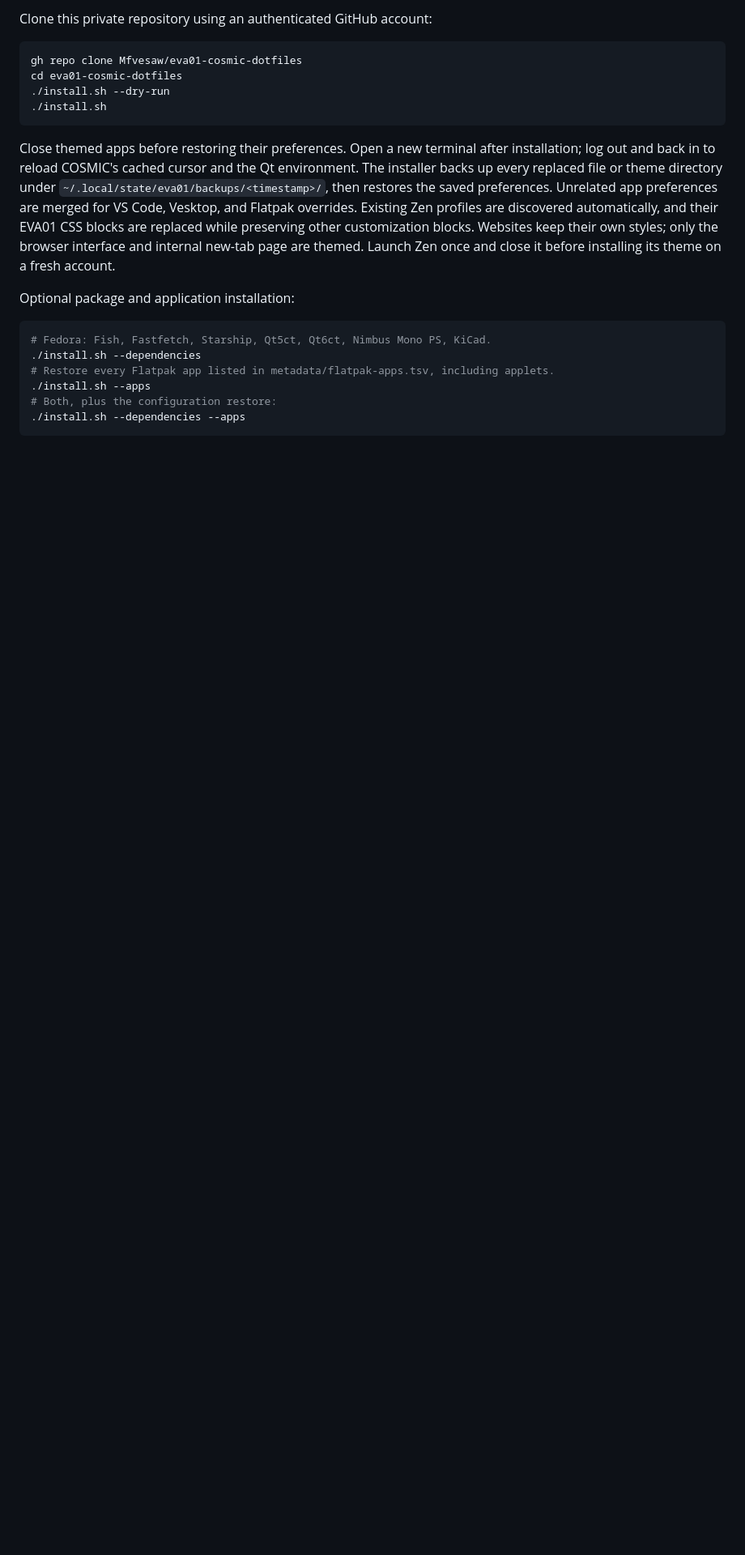
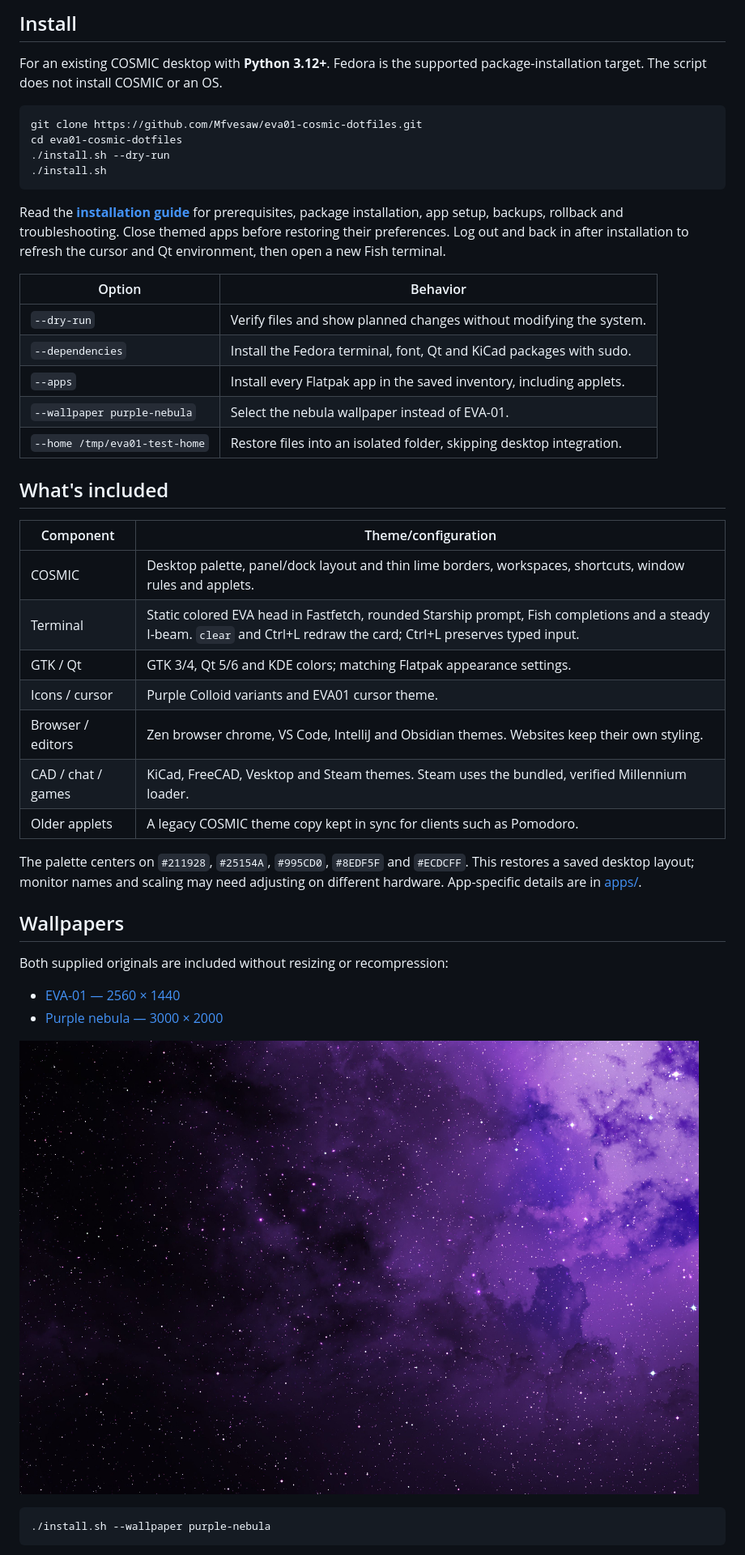
Before and after one commit to Mfvesaw/eva01-cosmic-dotfiles, a Markdown page: README.md, the part around one of its changes. Shown at 81% size. GitHub-like rendering; pictures changed too: wallpapers/purple-nebula.jpg (added); blank space fills up the shorter version.

Commit message:
Prepare public EVA01 release with installation guide and both original wallpapers

````diff
--- a/README.md
+++ b/README.md
@@ -12,31 +8,55 @@ and `clear` option/help invocations alone. `EVA01_STARTUP=0` disables the card.
 
-Clone this private repository using an authenticated GitHub account:
+## Install
+
+For an existing COSMIC desktop with **Python 3.12+**. Fedora is the supported
+package-installation target. The script does not install COSMIC or an OS.
 
 ```sh
-gh repo clone Mfvesaw/eva01-cosmic-dotfiles
+git clone https://github.com/Mfvesaw/eva01-cosmic-dotfiles.git
 cd eva01-cosmic-dotfiles
 ./install.sh --dry-run
 ./install.sh
 ```
 
-Close themed apps before restoring their preferences. Open a new terminal after
-installation; log out and back in to reload COSMIC's cached cursor and the Qt
-environment. The installer backs up every replaced file or theme directory under
-`~/.local/state/eva01/backups/<timestamp>/`, then restores the saved preferences.
-Unrelated app preferences are merged for VS Code, Vesktop, and Flatpak overrides.
-Existing Zen profiles are discovered automatically, and their EVA01 CSS blocks
-are replaced while preserving other customization blocks. Websites keep their
-own styles; only the browser interface and internal new-tab page are themed.
-Launch Zen once and close it before installing its theme on a fresh account.
+Read the **[installation guide](docs/INSTALL.md)** for prerequisites, package
+installation, app setup, backups, rollback and troubleshooting. Close themed
+apps before restoring their preferences. Log out and back in after installation
+to refresh the cursor and Qt environment, then open a new Fish terminal.
 
-Optional package and application installation:
+| Option | Behavior |
+| --- | --- |
+| `--dry-run` | Verify files and show planned changes without modifying the system. |
+| `--dependencies` | Install the Fedora terminal, font, Qt and KiCad packages with sudo. |
+| `--apps` | Install every Flatpak app in the saved inventory, including applets. |
+| `--wallpaper purple-nebula` | Select the nebula wallpaper instead of EVA-01. |
+| `--home /tmp/eva01-test-home` | Restore files into an isolated folder, skipping desktop integration. |
+
+## What's included
+
+| Component | Theme/configuration |
+| --- | --- |
+| COSMIC | Desktop palette, panel/dock layout and thin lime borders, workspaces, shortcuts, window rules and applets. |
+| Terminal | Static colored EVA head in Fastfetch, rounded Starship prompt, Fish completions and a steady I-beam. `clear` and Ctrl+L redraw the card; Ctrl+L preserves typed input. |
+| GTK / Qt | GTK 3/4, Qt 5/6 and KDE colors; matching Flatpak appearance settings. |
+| Icons / cursor | Purple Colloid variants and EVA01 cursor theme. |
+| Browser / editors | Zen browser chrome, VS Code, IntelliJ and Obsidian themes. Websites keep their own styling. |
+| CAD / chat / games | KiCad, FreeCAD, Vesktop and Steam themes. Steam uses the bundled, verified Millennium loader. |
+| Older applets | A legacy COSMIC theme copy kept in sync for clients such as Pomodoro. |
+
+The palette centers on `#211928`, `#25154A`, `#995CD0`, `#8EDF5F` and `#ECDCFF`.
+This restores a saved desktop layout; monitor names and scaling may need adjusting
+on different hardware. App-specific details are in [apps/](apps/).
+
+## Wallpapers
+
+Both supplied originals are included without resizing or recompression:
+
+- [EVA-01 — 2560 × 1440](wallpapers/eva01.jpg)
+- [Purple nebula — 3000 × 2000](wallpapers/purple-nebula.jpg)
+
+![Purple nebula wallpaper](wallpapers/purple-nebula.jpg)
 
 ```sh
-# Fedora: Fish, Fastfetch, Starship, Qt5ct, Qt6ct, Nimbus Mono PS, KiCad.
-./install.sh --dependencies
-# Restore every Flatpak app listed in metadata/flatpak-apps.tsv, including applets.
-./install.sh --apps
-# Both, plus the configuration restore:
-./install.sh --dependencies --apps
+./install.sh --wallpaper purple-nebula
 ```
 
````
Also changed, not shown: other parts of README.md (+42 -110 lines), docs/INSTALL.md (added, +146 -0 lines), metadata/VALIDATION.md (+8 -0 lines), wallpapers/README.md (added, +20 -0 lines), 5 other files.
